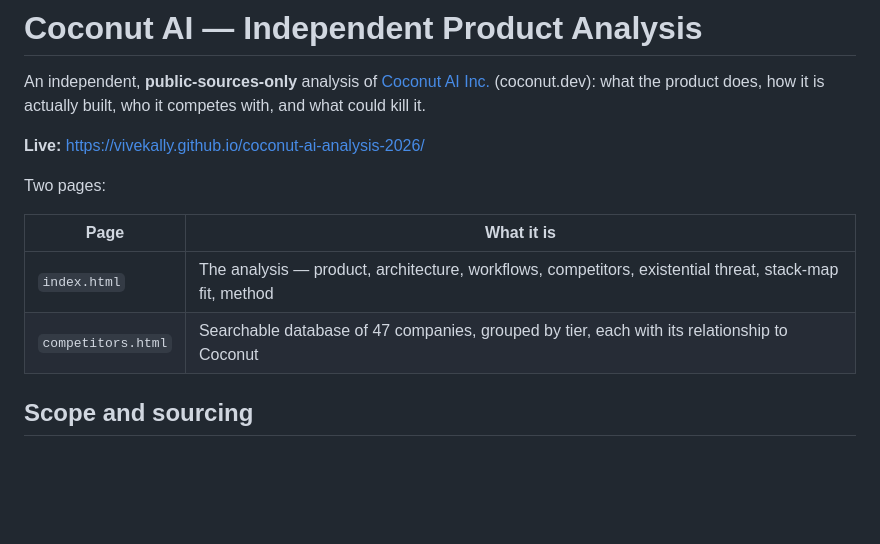
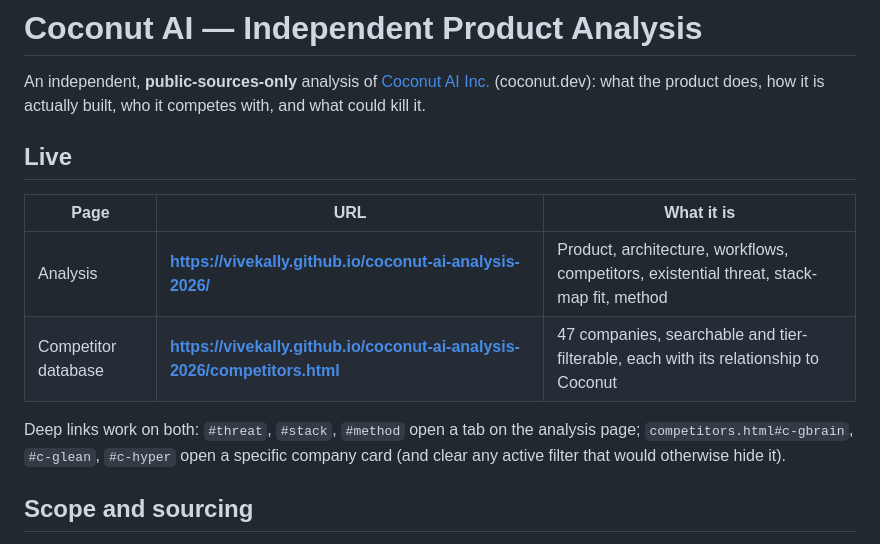
Before and after one commit to vivekally/coconut-ai-analysis-2026, a Markdown page: README.md, the part around the change. Drawn GitHub-style; blank space fills up the shorter version.

Commit message:
Add both live URLs to README and repo About
Repo About now carries the Pages homepage plus both URLs in the
description; README leads with a Live table linking each page directly
and documents the deep-link anchors.

Co-Authored-By: Claude Opus 5 <noreply@anthropic.com>

```diff
--- a/README.md
+++ b/README.md
@@ -4,14 +4,16 @@ An independent, **public-sources-only** analysis of [Coconut AI Inc.](https://ww
 (coconut.dev): what the product does, how it is actually built, who it competes with,
 and what could kill it.
 
-**Live:** https://vivekally.github.io/coconut-ai-analysis-2026/
+## Live
 
-Two pages:
+| Page | URL | What it is |
+|---|---|---|
+| Analysis | **https://vivekally.github.io/coconut-ai-analysis-2026/** | Product, architecture, workflows, competitors, existential threat, stack-map fit, method |
+| Competitor database | **https://vivekally.github.io/coconut-ai-analysis-2026/competitors.html** | 47 companies, searchable and tier-filterable, each with its relationship to Coconut |
 
-| Page | What it is |
-|---|---|
-| `index.html` | The analysis — product, architecture, workflows, competitors, existential threat, stack-map fit, method |
-| `competitors.html` | Searchable database of 47 companies, grouped by tier, each with its relationship to Coconut |
+Deep links work on both: `#threat`, `#stack`, `#method` open a tab on the analysis page;
+`competitors.html#c-gbrain`, `#c-glean`, `#c-hyper` open a specific company card (and clear
+any active filter that would otherwise hide it).
 
 ## Scope and sourcing
 
```
